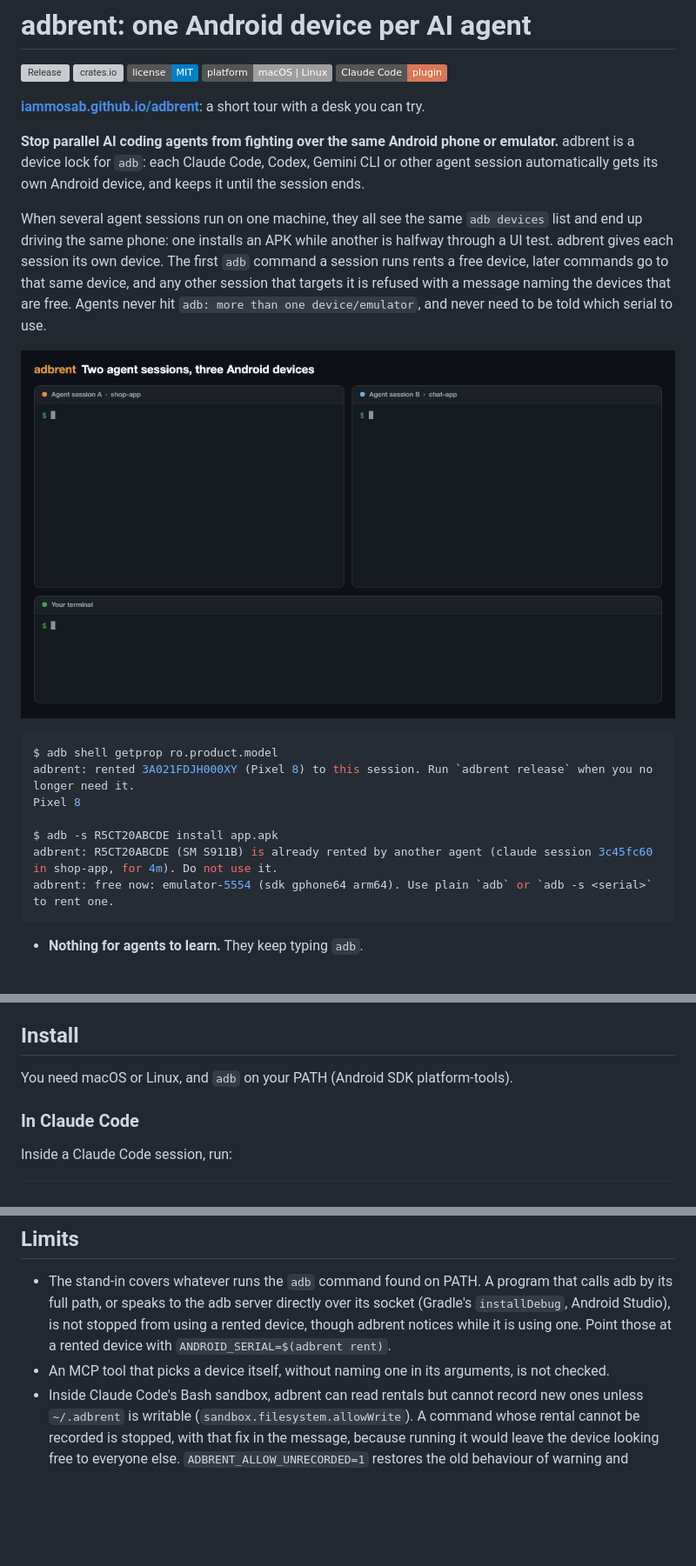
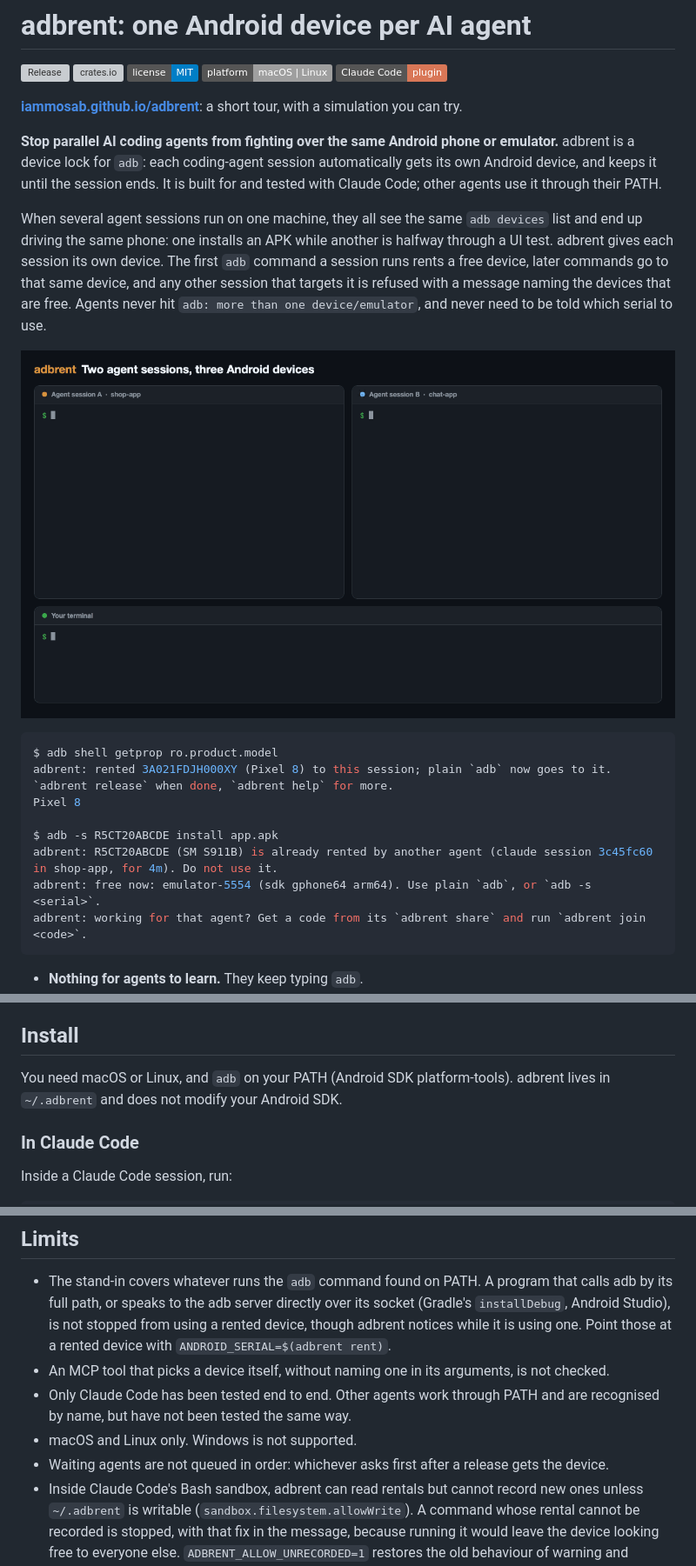
Before and after one commit to iammosab/adbrent, a Markdown page: README.md, 3 parts joined by grey strips. Shown at 87% size. Drawn GitHub-style; pictures changed too: assets/demo.gif; badges without logos; blank space fills up the shorter version; grey boxes are pictures that could not be loaded.

Commit message:
README: current messages and demo, honest support wording, fuller limits
Co-Authored-By: Claude Fable 5.2 <noreply@anthropic.com>

````diff
--- a/README.md
+++ b/README.md
@@ -6,11 +6,12 @@
 ![Platforms: macOS and Linux](https://img.shields.io/badge/platform-macOS%20%7C%20Linux-lightgrey)
 [![Claude Code plugin](https://img.shields.io/badge/Claude%20Code-plugin-d97757)](#in-claude-code)
 
-**[iammosab.github.io/adbrent](https://iammosab.github.io/adbrent/)**: a short tour with a desk you can try.
+**[iammosab.github.io/adbrent](https://iammosab.github.io/adbrent/)**: a short tour, with a simulation you can try.
 
 **Stop parallel AI coding agents from fighting over the same Android phone or emulator.**
-adbrent is a device lock for `adb`: each Claude Code, Codex, Gemini CLI or other agent
-session automatically gets its own Android device, and keeps it until the session ends.
+adbrent is a device lock for `adb`: each coding-agent session automatically gets its own
+Android device, and keeps it until the session ends. It is built for and tested with
+Claude Code; other agents use it through their PATH.
 
 When several agent sessions run on one machine, they all see the same `adb devices` list
 and end up driving the same phone: one installs an APK while another is halfway through a
@@ -23,12 +24,13 @@ hit `adb: more than one device/emulator`, and never need to be told which serial
 
 ```console
 $ adb shell getprop ro.product.model
-adbrent: rented 3A021FDJH000XY (Pixel 8) to this session. Run `adbrent release` when you no longer need it.
+adbrent: rented 3A021FDJH000XY (Pixel 8) to this session; plain `adb` now goes to it. `adbrent release` when done, `adbrent help` for more.
 Pixel 8
 
 $ adb -s R5CT20ABCDE install app.apk
 adbrent: R5CT20ABCDE (SM S911B) is already rented by another agent (claude session 3c45fc60 in shop-app, for 4m). Do not use it.
-adbrent: free now: emulator-5554 (sdk gphone64 arm64). Use plain `adb` or `adb -s <serial>` to rent one.
+adbrent: free now: emulator-5554 (sdk gphone64 arm64). Use plain `adb`, or `adb -s <serial>`.
+adbrent: working for that agent? Get a code from its `adbrent share` and run `adbrent join <code>`.
 ```
 
 - **Nothing for agents to learn.** They keep typing `adb`.
@@ -44,7 +46,8 @@ adbrent: free now: emulator-5554 (sdk gphone64 arm64). Use plain `adb` or `adb -
 
 ## Install
 
-You need macOS or Linux, and `adb` on your PATH (Android SDK platform-tools).
+You need macOS or Linux, and `adb` on your PATH (Android SDK platform-tools). adbrent
+lives in `~/.adbrent` and does not modify your Android SDK.
 
 ### In Claude Code
 
@@ -356,6 +359,11 @@ the next time anyone asks for it.
   `ANDROID_SERIAL=$(adbrent rent)`.
 - An MCP tool that picks a device itself, without naming one in its arguments, is not
   checked.
+- Only Claude Code has been tested end to end. Other agents work through PATH and are
+  recognised by name, but have not been tested the same way.
+- macOS and Linux only. Windows is not supported.
+- Waiting agents are not queued in order: whichever asks first after a release gets the
+  device.
 - Inside Claude Code's Bash sandbox, adbrent can read rentals but cannot record new ones
   unless `~/.adbrent` is writable (`sandbox.filesystem.allowWrite`). A command whose
   rental cannot be recorded is stopped, with that fix in the message, because running it
````
Also changed, not shown: assets/status-page.png, 1 other file.
